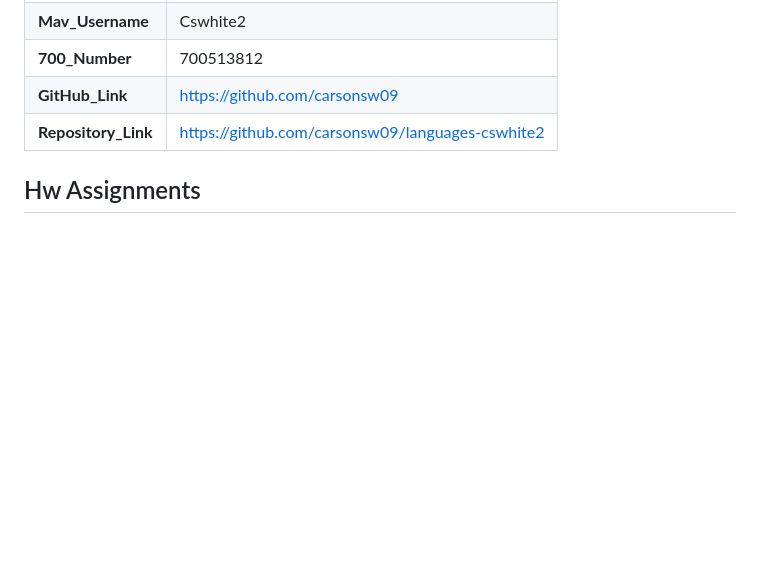
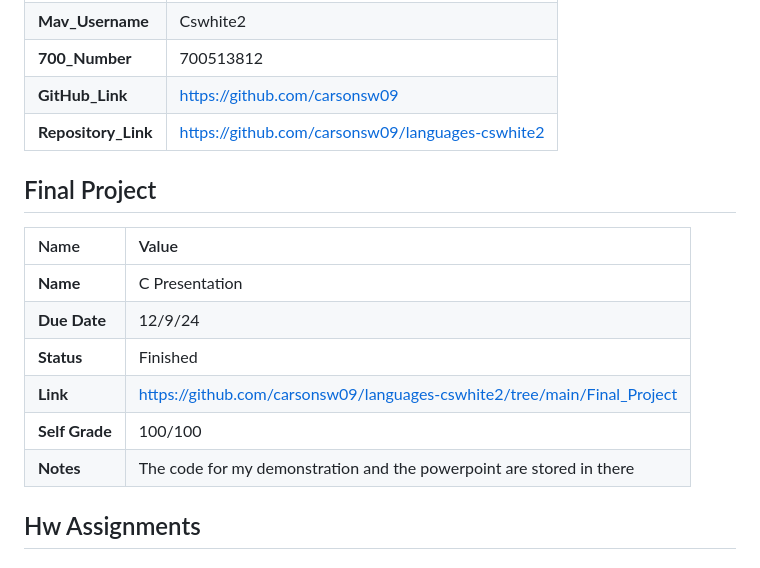
Before and after one commit to carsonsw09/languages-cswhite2, a Markdown page: README.md, the part around the change. Rendered like a GitHub page; blank space fills up the shorter version.

```diff
--- a/README.md
+++ b/README.md
@@ -12,6 +12,17 @@
 | **700_Number** | 700513812 |
 | **GitHub_Link** | https://github.com/carsonsw09 |
 | **Repository_Link** | https://github.com/carsonsw09/languages-cswhite2 |
+
+## Final Project
+
+| Name | Value |
+| :--- | :--- |
+| **Name** | C Presentation |
+| **Due Date** | 12/9/24 |
+| **Status** | Finished |
+| **Link** | https://github.com/carsonsw09/languages-cswhite2/tree/main/Final_Project |
+| **Self Grade** | 100/100 |
+| **Notes** | The code for my demonstration and the powerpoint are stored in there |
 
 ## Hw Assignments
 
```
